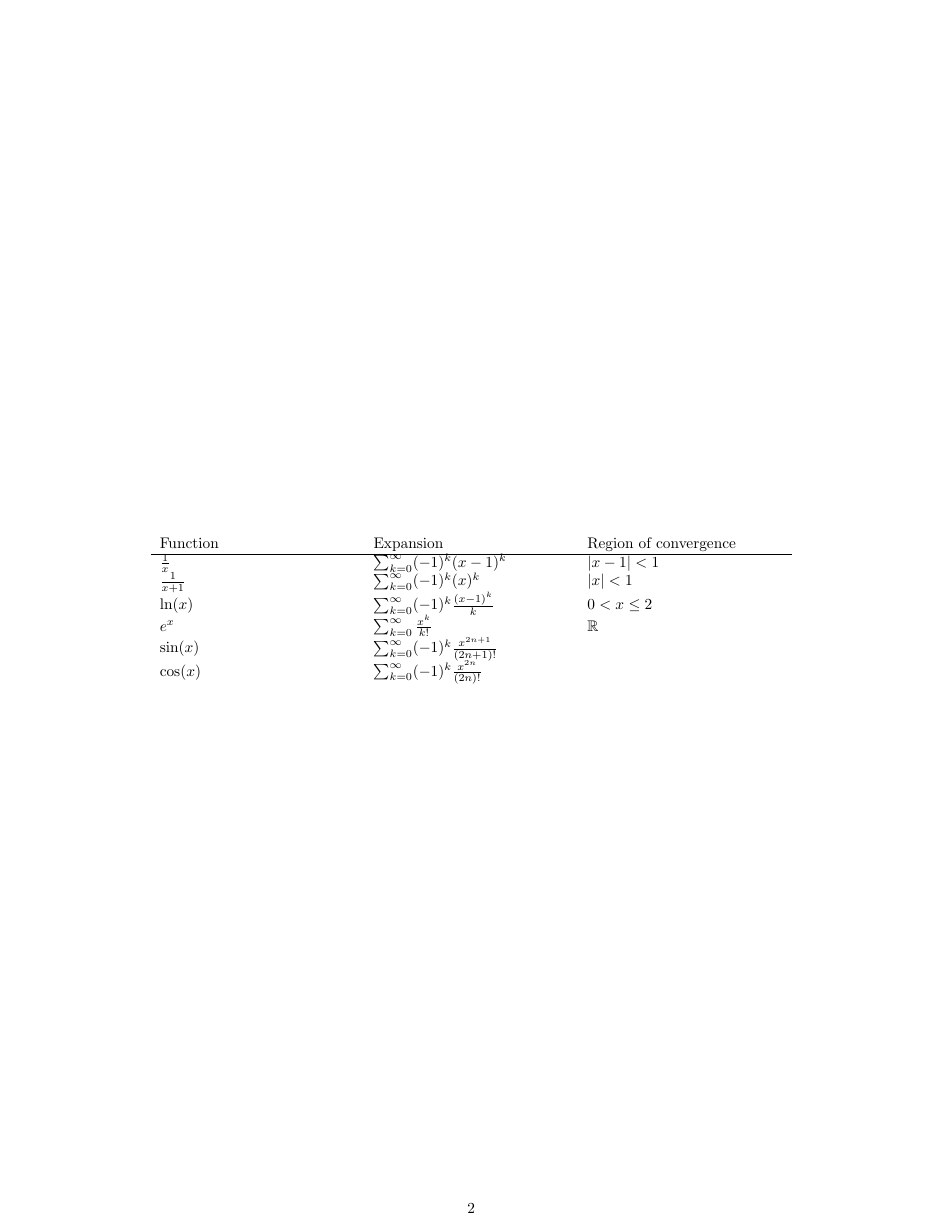
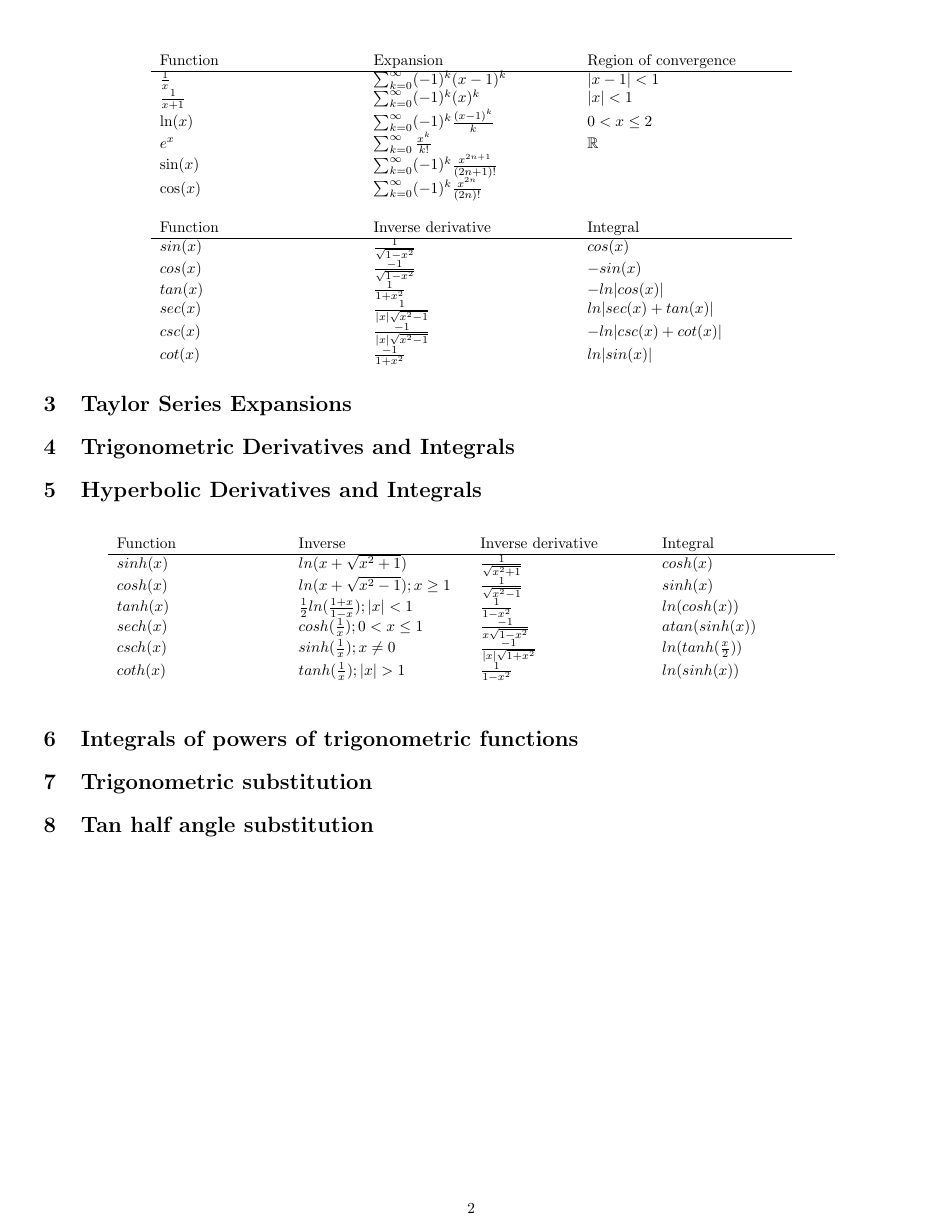
Before and after one commit to Raekye/Fermi, a LaTeX document (math.tex): page 2 of 2 before the commit and page 2 of 3 after it. Compiled offline with pdfLaTeX.

Commit message:
math trig and hyperbolics, language stuff

```diff
--- a/math.tex
+++ b/math.tex
@@ -60,3 +60,38 @@ Some math notes for myself. You can tell I'm not great at this, as the good math
 	\end{tabularx}
 \end{table}
 
+\section{Trigonometric Derivatives and Integrals}
+\begin{table}[h]
+	\centering
+	\begin{tabularx}{0.75\textwidth}{ X X X }
+		Function & Inverse derivative & Integral \\
+		\hline
+		$sin(x)$ & $\frac{1}{\sqrt{1 - x^2}}$ & $cos(x)$ \\
+		$cos(x)$ & $\frac{-1}{\sqrt{1 - x^2}}$ & $-sin(x)$ \\
+		$tan(x)$ & $\frac{1}{1 + x^2}$ & $-ln|cos(x)|$ \\
+		$sec(x)$ & $\frac{1}{|x|\sqrt{x^2 - 1}}$ & $ln|sec(x) + tan(x)|$ \\
+		$csc(x)$ & $\frac{-1}{|x|\sqrt{x^2 - 1}}$ & $-ln|csc(x) + cot(x)|$ \\
+		$cot(x)$ & $\frac{-1}{1 + x^2}$ & $ln|sin(x)|$ \\
+	\end{tabularx}
+\end{table}
+
+\section{Hyperbolic Derivatives and Integrals}
+\begin{table}[h]
+	\centering
+	\begin{tabularx}{0.85\textwidth}{ X X X X }
+		Function & Inverse & Inverse derivative & Integral \\
+		\hline
+		$sinh(x)$ & $ln(x + \sqrt{x^2 + 1})$ & $\frac{1}{\sqrt{x^2 + 1}}$ & $cosh(x)$ \\
+		$cosh(x)$ & $ln(x + \sqrt{x^2 - 1}); x \ge 1$ & $\frac{1}{\sqrt{x^2 - 1}}$ & $sinh(x)$ \\
+		$tanh(x)$ & $\frac{1}{2}ln(\frac{1 + x}{1 - x}); |x| < 1$ & $\frac{1}{1 - x^2}$ & $ln(cosh(x))$ \\
+		$sech(x)$ & $cosh(\frac{1}{x}); 0 < x \le 1$ & $\frac{-1}{x\sqrt{1 - x^2}}$ & $atan(sinh(x))$ \\
+		$csch(x)$ & $sinh(\frac{1}{x}); x \neq 0$ & $\frac{-1}{|x|\sqrt{1 + x^2}}$ & $ln(tanh(\frac{x}{2}))$ \\
+		$coth(x)$ & $tanh(\frac{1}{x}); |x| > 1$ & $\frac{1}{1 - x^2}$ & $ln(sinh(x))$ \\
+	\end{tabularx}
+\end{table}
+
+\section{Integrals of powers of trigonometric functions}
+
+\section{Trigonometric substitution}
+
+\section{Tan half angle substitution}
```
Also changed, not shown: language_reference.tex (+50 -4 lines), language_reference.pdf, math.pdf, math.tex (7 more changed lines).
